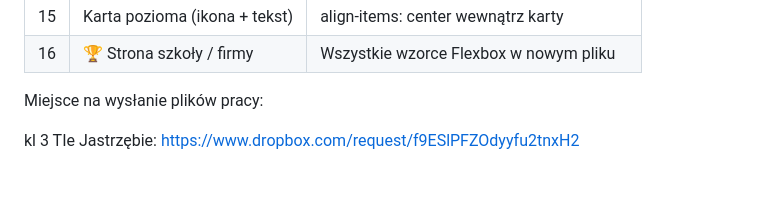
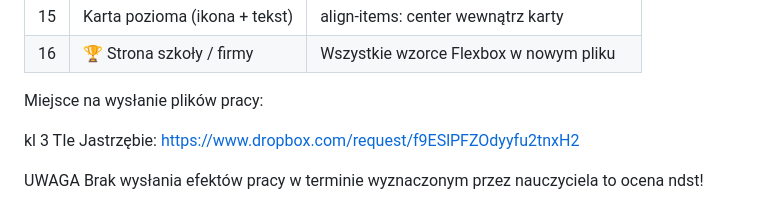
Before and after one commit to marcinlamparski/HTML5_kurs, a Markdown page: 24_cwiczenia_HTML5_CSS_inf_03_cz3.md, the part around the change. Rendered like a GitHub page; blank space fills up the shorter version.

Commit message:
Add submission deadline note to document
Added a note about submission deadlines and consequences.

```diff
--- a/24_cwiczenia_HTML5_CSS_inf_03_cz3.md
+++ b/24_cwiczenia_HTML5_CSS_inf_03_cz3.md
@@ -1282,3 +1282,6 @@ space-around:      [A]    [B]    [C]    (odstępy wokół)
 Miejsce na wysłanie plików pracy:
 
 kl 3 TIe Jastrzębie: https://www.dropbox.com/request/f9ESlPFZOdyyfu2tnxH2
+
+
+UWAGA Brak wysłania efektów pracy w terminie wyznaczonym przez nauczyciela to ocena ndst!
```
